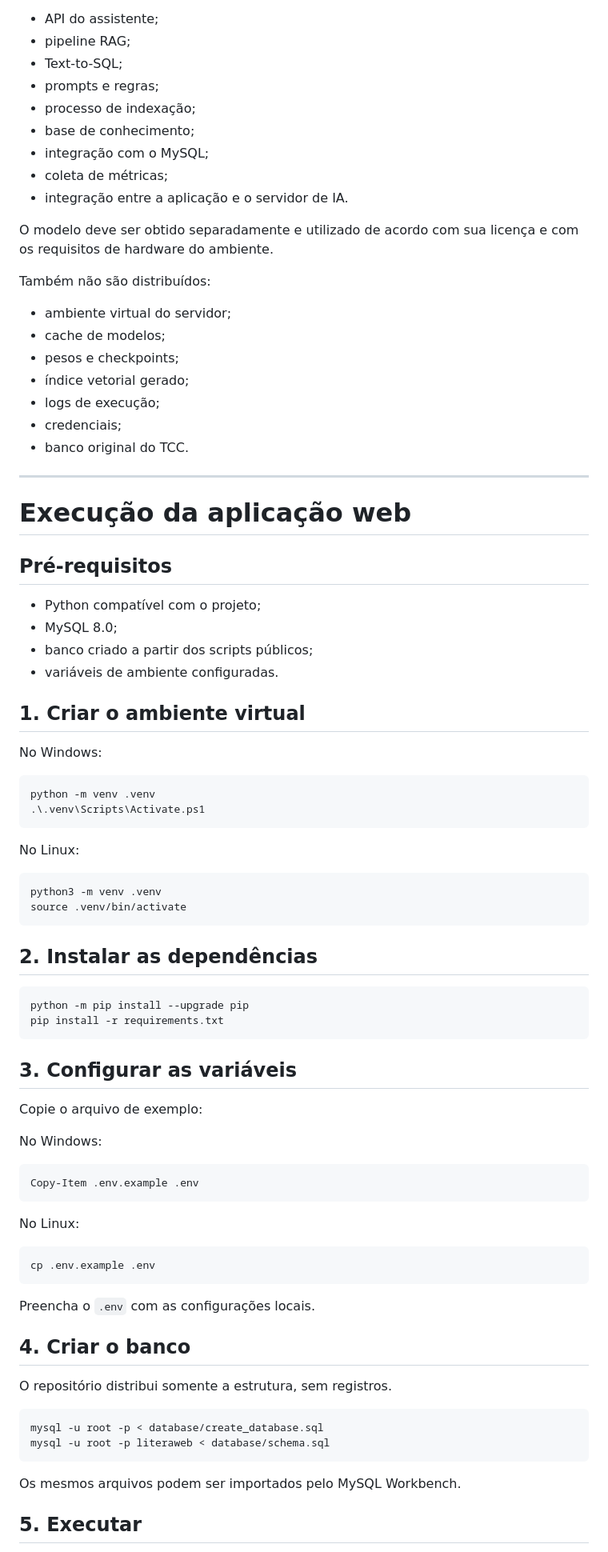
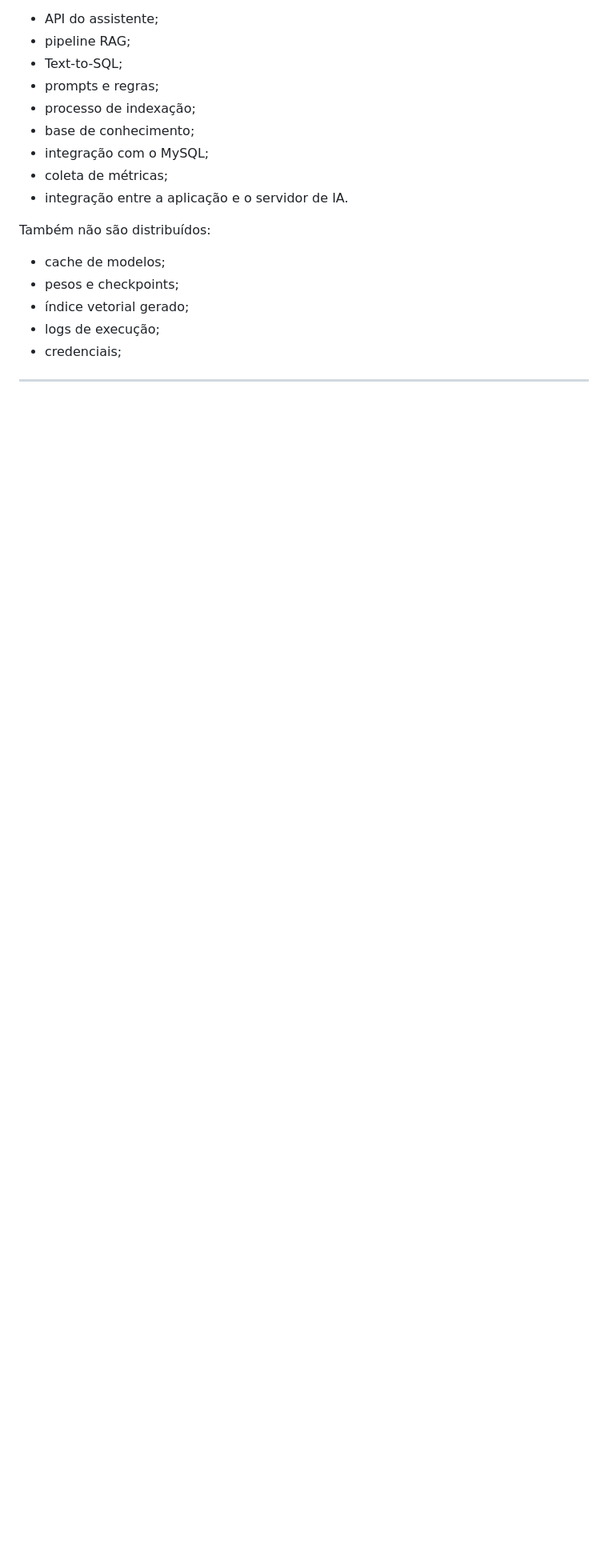
Before and after one commit to Thiago19VM/llm_mysql, a Markdown page: README.md, the part around one of its changes. Shown at 80% size. GitHub-like rendering; blank space fills up the shorter version.

````diff
--- a/README.md
+++ b/README.md
@@ -400,80 +318,13 @@ O repositório disponibiliza:
 - coleta de métricas;
 - integração entre a aplicação e o servidor de IA.
 
-O modelo deve ser obtido separadamente e utilizado de acordo com sua licença e com os requisitos de hardware do ambiente.
-
 Também não são distribuídos:
 
-- ambiente virtual do servidor;
 - cache de modelos;
 - pesos e checkpoints;
 - índice vetorial gerado;
 - logs de execução;
 - credenciais;
-- banco original do TCC.
 
 ---
 
-# Execução da aplicação web
-
-## Pré-requisitos
-
-- Python compatível com o projeto;
-- MySQL 8.0;
-- banco criado a partir dos scripts públicos;
-- variáveis de ambiente configuradas.
-
-## 1. Criar o ambiente virtual
-
-No Windows:
-
-```powershell
-python -m venv .venv
-.\.venv\Scripts\Activate.ps1
-```
-
-No Linux:
-
-```bash
-python3 -m venv .venv
-source .venv/bin/activate
-```
-
-## 2. Instalar as dependências
-
-```bash
-python -m pip install --upgrade pip
-pip install -r requirements.txt
-```
-
-## 3. Configurar as variáveis
-
-Copie o arquivo de exemplo:
-
-No Windows:
-
-```powershell
-Copy-Item .env.example .env
-```
-
-No Linux:
-
-```bash
-cp .env.example .env
-```
-
-Preencha o `.env` com as configurações locais.
-
-## 4. Criar o banco
-
-O repositório distribui somente a estrutura, sem registros.
-
-```bash
-mysql -u root -p < database/create_database.sql
-mysql -u root -p literaweb < database/schema.sql
-```
-
-Os mesmos arquivos podem ser importados pelo MySQL Workbench.
-
-## 5. Executar
-
````
Also changed, not shown: other parts of README.md (+21 -226 lines).
